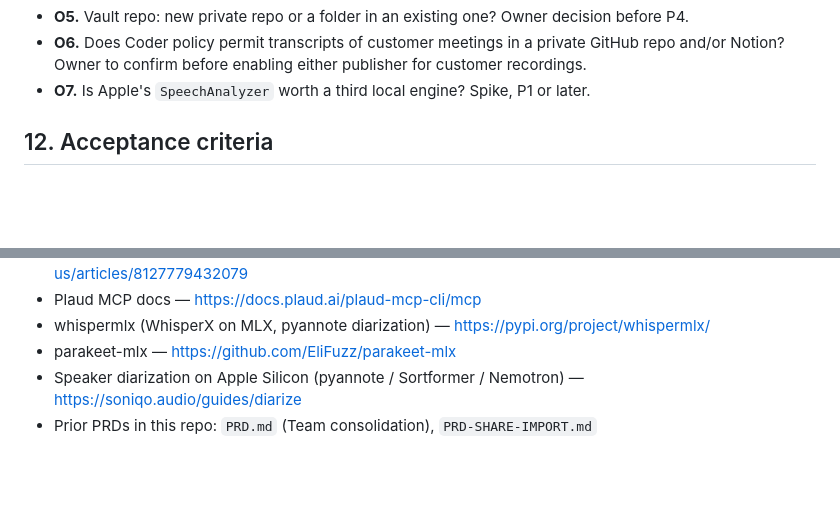
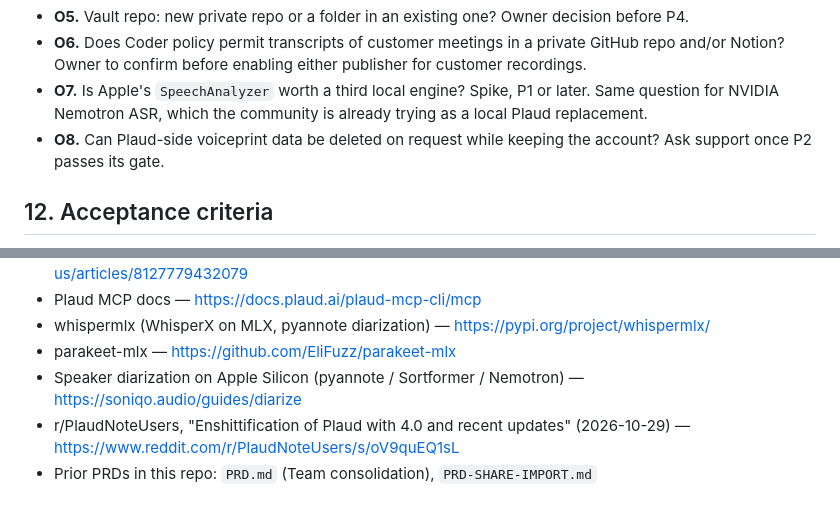
Before and after one commit to rwxford/plaudport, a Markdown page: docs/PRD-PIPELINE.md, 2 parts joined by grey strips. GitHub-like rendering; blank space fills up the shorter version.

```diff
--- a/docs/PRD-PIPELINE.md
+++ b/docs/PRD-PIPELINE.md
@@ -299,7 +333,10 @@ summaries without it are only a cheaper Plaud.
   GitHub repo and/or Notion? Owner to confirm before enabling either publisher
   for customer recordings.
 - **O7.** Is Apple's `SpeechAnalyzer` worth a third local engine? Spike, P1 or
-  later.
+  later. Same question for NVIDIA Nemotron ASR, which the community is already
+  trying as a local Plaud replacement.
+- **O8.** Can Plaud-side voiceprint data be deleted on request while keeping the
+  account? Ask support once P2 passes its gate.
 
 ## 12. Acceptance criteria
 
@@ -330,4 +367,5 @@ summaries without it are only a cheaper Plaud.
 - whispermlx (WhisperX on MLX, pyannote diarization) — https://pypi.org/project/whispermlx/
 - parakeet-mlx — https://github.com/EliFuzz/parakeet-mlx
 - Speaker diarization on Apple Silicon (pyannote / Sortformer / Nemotron) — https://soniqo.audio/guides/diarize
+- r/PlaudNoteUsers, "Enshittification of Plaud with 4.0 and recent updates" (2026-10-29) — https://www.reddit.com/r/PlaudNoteUsers/s/oV9quEQ1sL
 - Prior PRDs in this repo: `PRD.md` (Team consolidation), `PRD-SHARE-IMPORT.md`
```
Also changed, not shown: other parts of docs/PRD-PIPELINE.md (+34 -0 lines).
